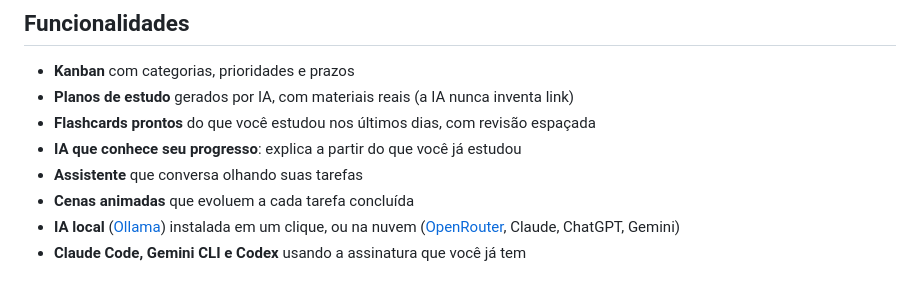
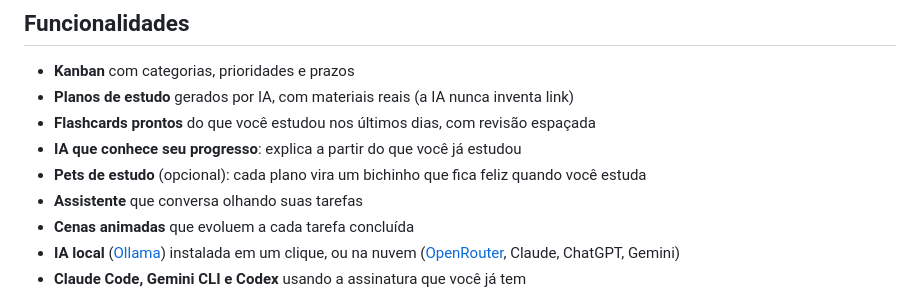
Before and after one commit to Cabrly/kaizen, a Markdown page: README.md, the part around the change. GitHub-like rendering.

Commit message:
Pets de estudo no README e no guia

```diff
--- a/README.md
+++ b/README.md
@@ -40,6 +40,7 @@ assinatura do Claude, do Gemini ou do ChatGPT. Não precisa criar conta.
 - **Planos de estudo** gerados por IA, com materiais reais (a IA nunca inventa link)
 - **Flashcards prontos** do que você estudou nos últimos dias, com revisão espaçada
 - **IA que conhece seu progresso**: explica a partir do que você já estudou
+- **Pets de estudo** (opcional): cada plano vira um bichinho que fica feliz quando você estuda
 - **Assistente** que conversa olhando suas tarefas
 - **Cenas animadas** que evoluem a cada tarefa concluída
 - **IA local** ([Ollama](https://ollama.com)) instalada em um clique, ou na nuvem ([OpenRouter](https://openrouter.ai), Claude, ChatGPT, Gemini)
```
Also changed, not shown: docs/GUIA.md (+21 -0 lines).
